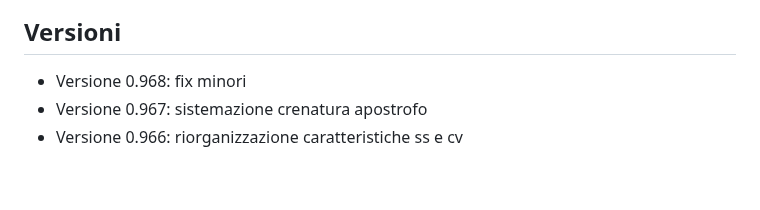
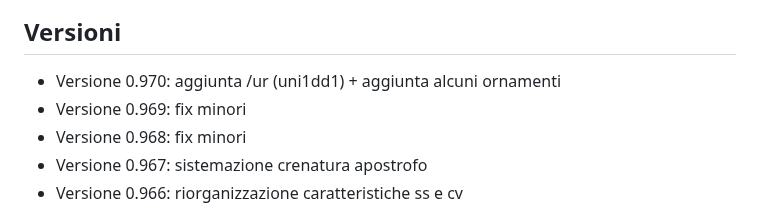
Before and after one commit to m-casanova/Garamontio, a Markdown page: README.md, the part around the change. Rendered like a GitHub page; blank space fills up the shorter version.

Commit message:
Version 0.970

```diff
--- a/README.md
+++ b/README.md
@@ -68,6 +68,8 @@ Le caratteristiche opentype sono facilmente attivabili in LibreOffice ([it](http
 
 
 ## Versioni
+- Versione 0.970: aggiunta /ur (uni1dd1) + aggiunta alcuni ornamenti
+- Versione 0.969: fix minori
 - Versione 0.968: fix minori
 - Versione 0.967: sistemazione crenatura apostrofo
 - Versione 0.966: riorganizzazione caratteristiche ss e cv
```
